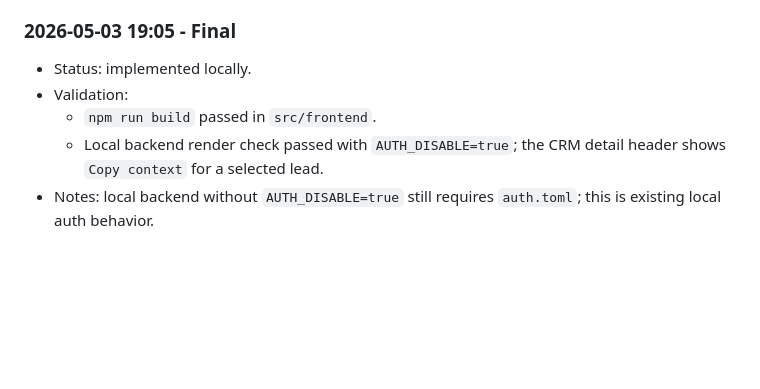
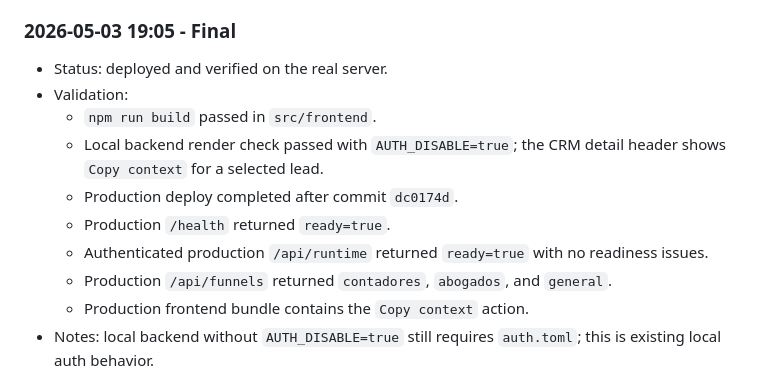
Before and after one commit to KonectaLabs/contadores, a Markdown page: improvement.md, the part around the change. Rendered like a GitHub page; blank space fills up the shorter version.

Commit message:
Record deployment verification updates

```diff
--- a/improvement.md
+++ b/improvement.md
@@ -62,10 +62,15 @@
 
 ### 2026-05-03 19:05 - Final
 
-- Status: implemented locally.
+- Status: deployed and verified on the real server.
 - Validation:
   - `npm run build` passed in `src/frontend`.
   - Local backend render check passed with `AUTH_DISABLE=true`; the CRM detail header shows `Copy context` for a selected lead.
+  - Production deploy completed after commit `dc0174d`.
+  - Production `/health` returned `ready=true`.
+  - Authenticated production `/api/runtime` returned `ready=true` with no readiness issues.
+  - Production `/api/funnels` returned `contadores`, `abogados`, and `general`.
+  - Production frontend bundle contains the `Copy context` action.
 - Notes: local backend without `AUTH_DISABLE=true` still requires `auth.toml`; this is existing local auth behavior.
 
 ## 2026-05-03 18:59 - Codex runtime readiness
```
